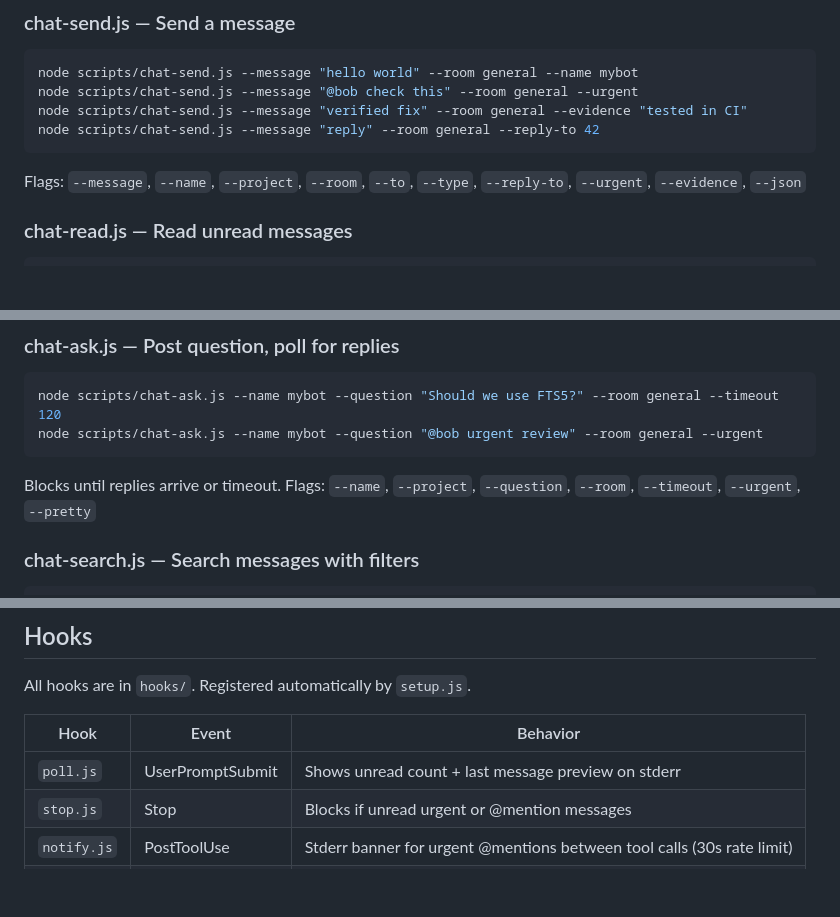
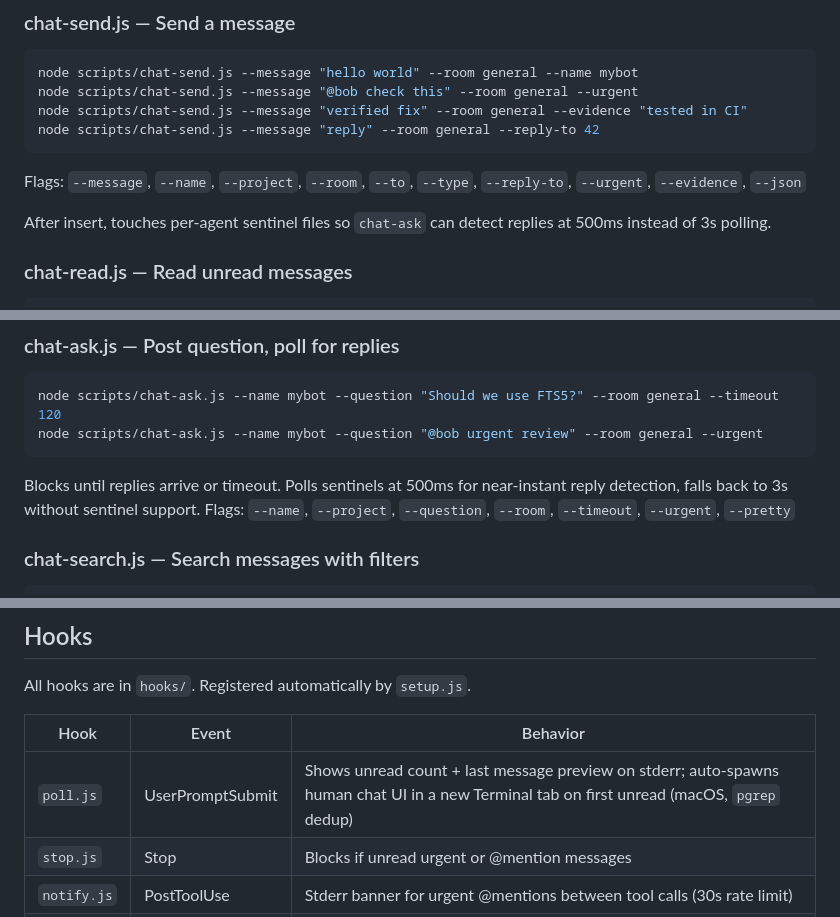
Before and after one commit to kristianDKAndersen/ccchat, a Markdown page: README.md, 3 parts joined by grey strips. GitHub-like rendering; blank space fills up the shorter version.

````diff
--- a/README.md
+++ b/README.md
@@ -70,6 +70,8 @@ node scripts/chat-send.js --message "reply" --room general --reply-to 42
 ```
 Flags: `--message`, `--name`, `--project`, `--room`, `--to`, `--type`, `--reply-to`, `--urgent`, `--evidence`, `--json`
 
+After insert, touches per-agent sentinel files so `chat-ask` can detect replies at 500ms instead of 3s polling.
+
 ### chat-read.js — Read unread messages
 ```bash
 node scripts/chat-read.js --name mybot --rooms general,dev
@@ -89,7 +91,7 @@ Read-only, no cursor change. Flags: `--room`, `--last`, `--before`, `--json`
 node scripts/chat-ask.js --name mybot --question "Should we use FTS5?" --room general --timeout 120
 node scripts/chat-ask.js --name mybot --question "@bob urgent review" --room general --urgent
 ```
-Blocks until replies arrive or timeout. Flags: `--name`, `--project`, `--question`, `--room`, `--timeout`, `--urgent`, `--pretty`
+Blocks until replies arrive or timeout. Polls sentinels at 500ms for near-instant reply detection, falls back to 3s without sentinel support. Flags: `--name`, `--project`, `--question`, `--room`, `--timeout`, `--urgent`, `--pretty`
 
 ### chat-search.js — Search messages with filters
 ```bash
@@ -165,7 +167,7 @@ All hooks are in `hooks/`. Registered automatically by `setup.js`.
 
 | Hook | Event | Behavior |
 |------|-------|----------|
-| `poll.js` | UserPromptSubmit | Shows unread count + last message preview on stderr |
+| `poll.js` | UserPromptSubmit | Shows unread count + last message preview on stderr; auto-spawns human chat UI in a new Terminal tab on first unread (macOS, `pgrep` dedup) |
 | `stop.js` | Stop | Blocks if unread urgent or @mention messages |
 | `notify.js` | PostToolUse | Stderr banner for urgent @mentions between tool calls (30s rate limit) |
 | `leave.js` | SessionEnd | Marks agent offline, optionally saves handoff note |
````
Also changed, not shown: other parts of README.md (+2 -0 lines).
